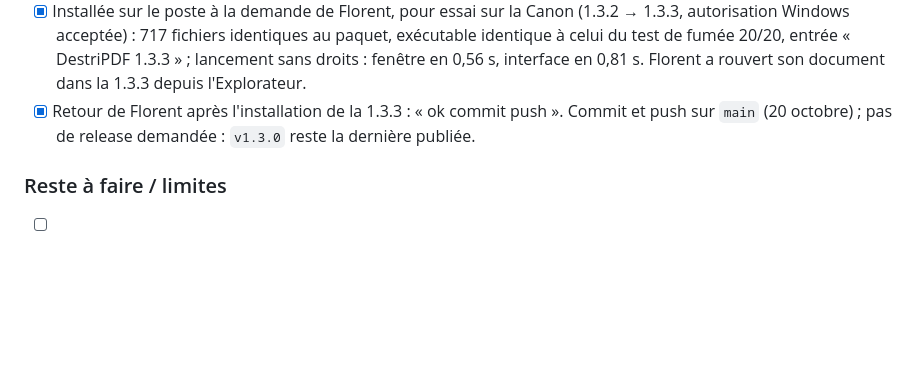
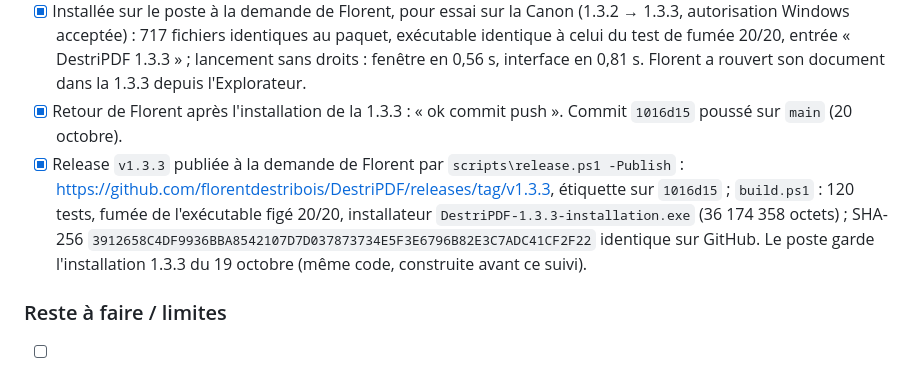
Before and after one commit to florentdestribois/DestriPDF, a Markdown page: task.md, the part around the change. GitHub-like rendering; blank space fills up the shorter version.

Commit message:
docs(task): release v1.3.3 publiée avec son installateur
Co-Authored-By: Claude Opus 5.5 <noreply@anthropic.com>

```diff
--- a/task.md
+++ b/task.md
@@ -495,8 +495,15 @@ afin de garantir que ça marche ».
   « DestriPDF 1.3.3 » ; lancement sans droits : fenêtre en 0,56 s, interface
   en 0,81 s. Florent a rouvert son document dans la 1.3.3 depuis l'Explorateur.
 - [x] Retour de Florent après l'installation de la 1.3.3 : « ok commit push ».
-  Commit et push sur `main` (20 octobre) ; pas de release demandée : `v1.3.0`
-  reste la dernière publiée.
+  Commit `1016d15` poussé sur `main` (20 octobre).
+- [x] Release `v1.3.3` publiée à la demande de Florent par
+  `scripts\release.ps1 -Publish` :
+  https://github.com/florentdestribois/DestriPDF/releases/tag/v1.3.3, étiquette
+  sur `1016d15` ; `build.ps1` : 120 tests, fumée de l'exécutable figé 20/20,
+  installateur `DestriPDF-1.3.3-installation.exe` (36 174 358 octets) ; SHA-256
+  `3912658C4DF9936BBA8542107D7D037873734E5F3E6796B82E3C7ADC41CF2F22` identique
+  sur GitHub. Le poste garde l'installation 1.3.3 du 19 octobre (même code,
+  construite avant ce suivi).
 
 ### Reste à faire / limites
 
```
